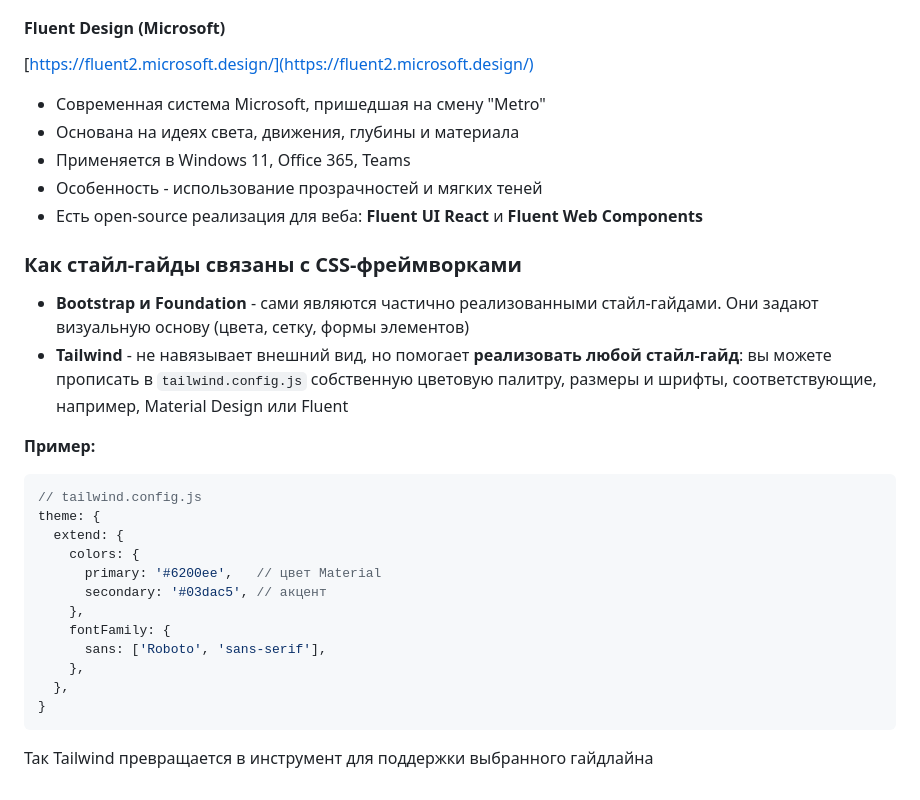
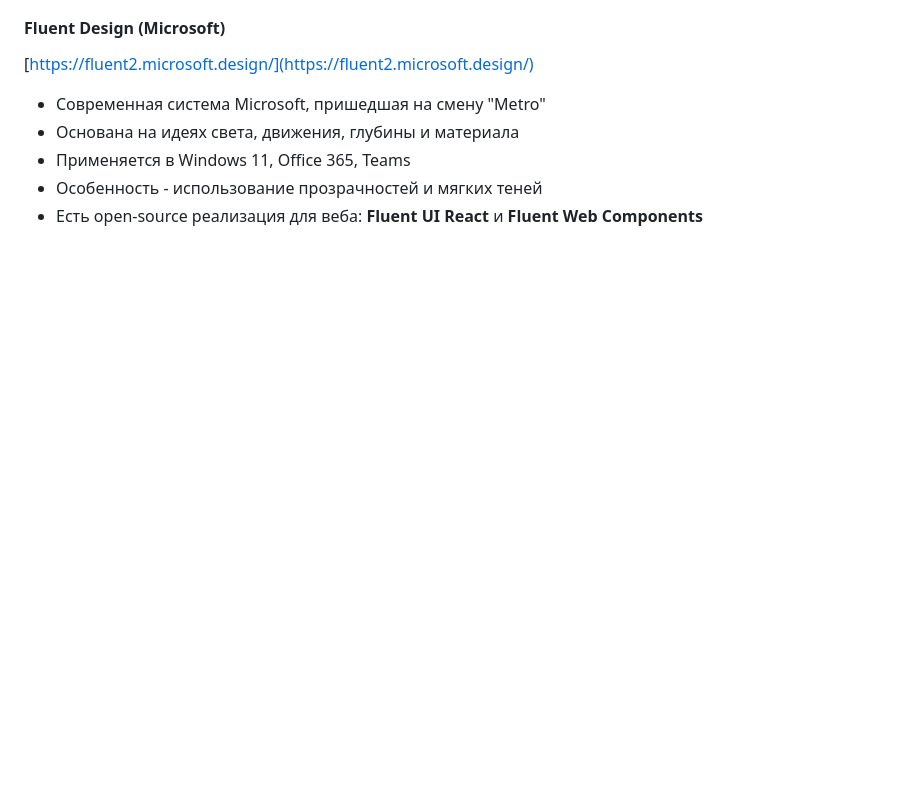
Before and after one commit to mvodya/vvsu-study, a Markdown page: 2025-S2/web-frontend-programming/04-css-frameworks.md, the part around the change. Drawn GitHub-style; blank space fills up the shorter version.

Commit message:
Removed useless part

````diff
--- a/2025-S2/web-frontend-programming/04-css-frameworks.md
+++ b/2025-S2/web-frontend-programming/04-css-frameworks.md
@@ -303,27 +303,3 @@ Tailwind имеет отличную официальную документац
 * Применяется в Windows 11, Office 365, Teams
 * Особенность - использование прозрачностей и мягких теней
 * Есть open-source реализация для веба: **Fluent UI React** и **Fluent Web Components**
-
-### Как стайл-гайды связаны с CSS-фреймворками
-
-* **Bootstrap и Foundation** - сами являются частично реализованными стайл-гайдами. Они задают визуальную основу (цвета, сетку, формы элементов)
-* **Tailwind** - не навязывает внешний вид, но помогает **реализовать любой стайл-гайд**: вы можете прописать в `tailwind.config.js` собственную цветовую палитру, размеры и шрифты, соответствующие, например, Material Design или Fluent
-
-**Пример:**
-
-```js
-// tailwind.config.js
-theme: {
-  extend: {
-    colors: {
-      primary: '#6200ee',   // цвет Material
-      secondary: '#03dac5', // акцент
-    },
-    fontFamily: {
-      sans: ['Roboto', 'sans-serif'],
-    },
-  },
-}
-```
-
-Так Tailwind превращается в инструмент для поддержки выбранного гайдлайна
````
